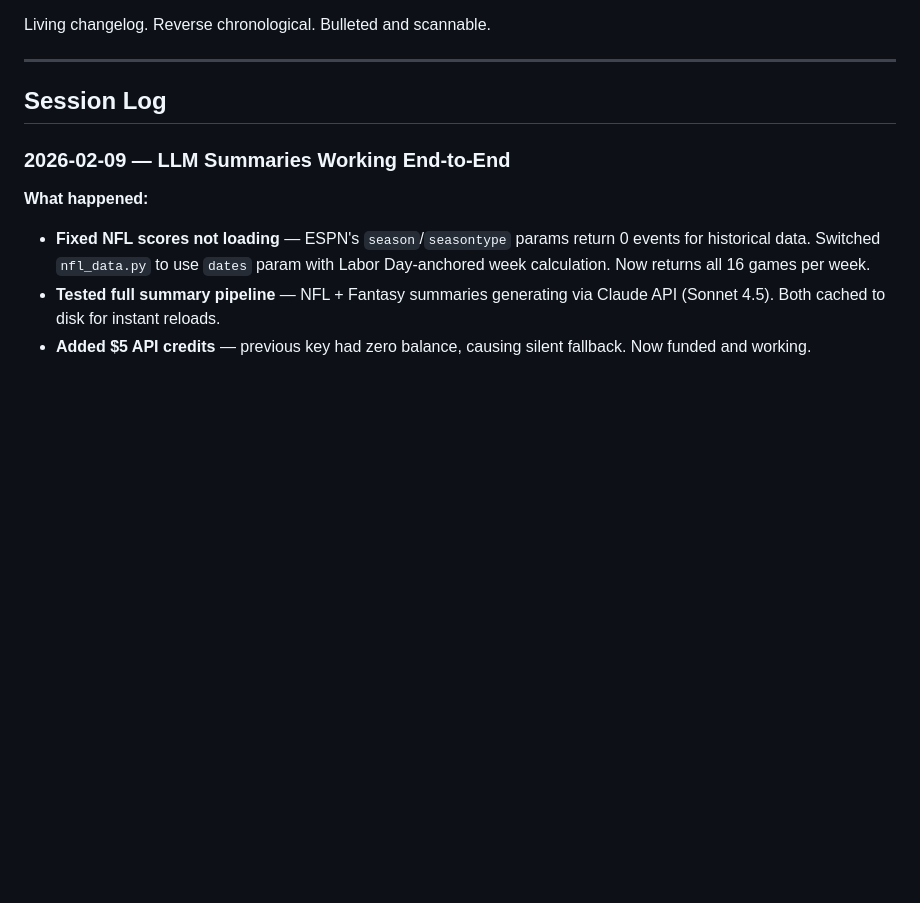
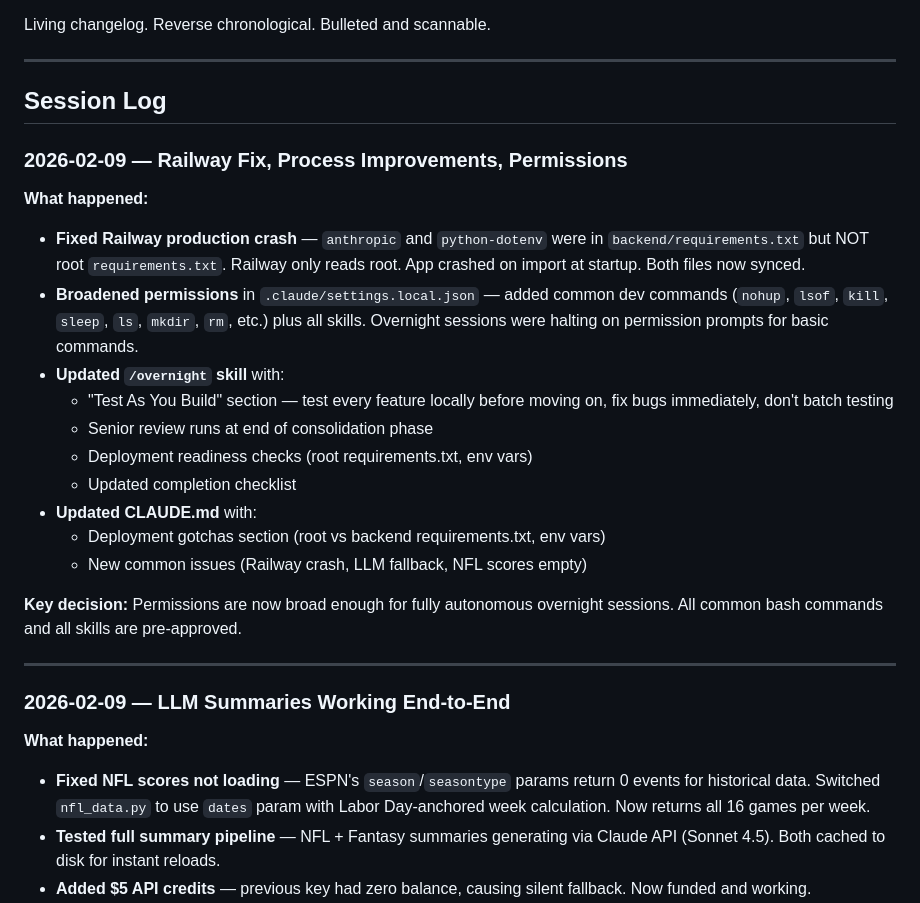
Before and after one commit to willhofner/fantasy-football-wrapped, a Markdown page: planning/MEETING_NOTES.md, the part around the change. Rendered like a GitHub page; blank space fills up the shorter version.

```diff
--- a/planning/MEETING_NOTES.md
+++ b/planning/MEETING_NOTES.md
@@ -5,6 +5,24 @@ Living changelog. Reverse chronological. Bulleted and scannable.
 ---
 
 ## Session Log
+
+### 2026-02-09 — Railway Fix, Process Improvements, Permissions
+
+**What happened:**
+- **Fixed Railway production crash** — `anthropic` and `python-dotenv` were in `backend/requirements.txt` but NOT root `requirements.txt`. Railway only reads root. App crashed on import at startup. Both files now synced.
+- **Broadened permissions** in `.claude/settings.local.json` — added common dev commands (`nohup`, `lsof`, `kill`, `sleep`, `ls`, `mkdir`, `rm`, etc.) plus all skills. Overnight sessions were halting on permission prompts for basic commands.
+- **Updated `/overnight` skill** with:
+  - "Test As You Build" section — test every feature locally before moving on, fix bugs immediately, don't batch testing
+  - Senior review runs at end of consolidation phase
+  - Deployment readiness checks (root requirements.txt, env vars)
+  - Updated completion checklist
+- **Updated CLAUDE.md** with:
+  - Deployment gotchas section (root vs backend requirements.txt, env vars)
+  - New common issues (Railway crash, LLM fallback, NFL scores empty)
+
+**Key decision:** Permissions are now broad enough for fully autonomous overnight sessions. All common bash commands and all skills are pre-approved.
+
+---
 
 ### 2026-02-09 — LLM Summaries Working End-to-End
 
```
Also changed, not shown: CLAUDE.md (+12 -0 lines), 1 other file.
